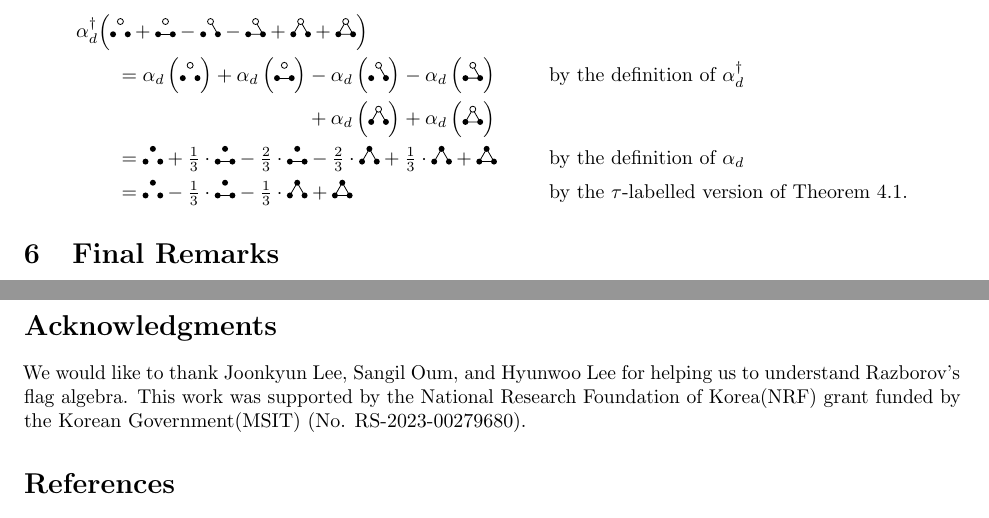
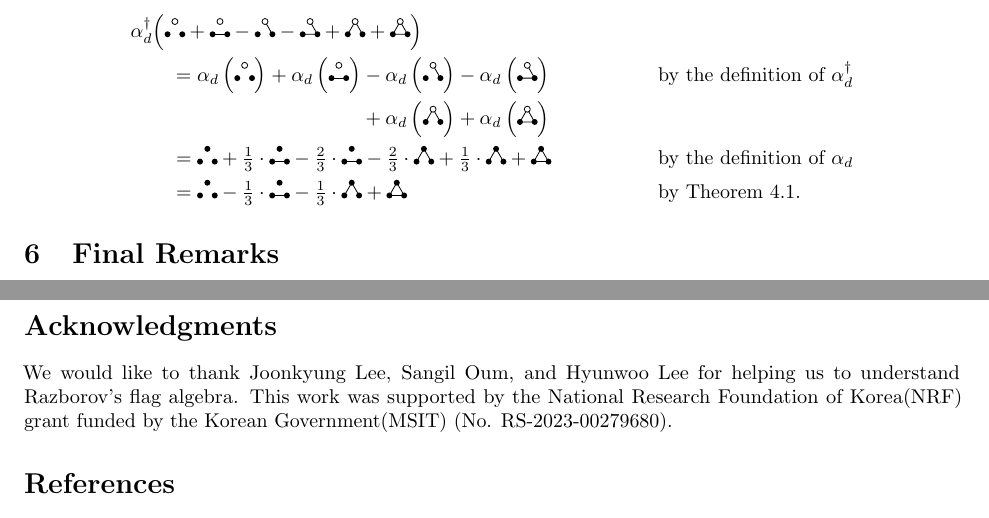
Before and after one commit to taeyool/lean-flag-algebras, a LaTeX paper (papers/BEATCS_Collumn26/paper.tex): two parts of pages 15 and 16 of 17, joined at a grey line, cut so that both start at the same text. Compiled offline with pdfLaTeX.

Commit message:
minor typo correction

```diff
--- a/papers/BEATCS_Collumn26/paper.tex
+++ b/papers/BEATCS_Collumn26/paper.tex
@@ -1125,7 +1125,7 @@ in the original flag algebra. This inequality implies the one in  \Cref{eqn:mant
   && \text{by the definition of } \alpha_d
   \\
   & \qquad {} = \Ithree - \tfrac{1}{3} \cdot \Ethree - \tfrac{1}{3} \cdot \Pthree + \Kthree
-  && \text{by the $\tau$-labelled version of \Cref{lemma:basic-algebra}}.
+  && \text{by \Cref{lemma:basic-algebra}}.
 \end{align*}
 
 \section{Final Remarks}
@@ -1138,7 +1138,7 @@ This perspective suggests several research directions for logic and formal-metho
 Second, it would be interesting to develop more effective automation and software tools for constructing proofs in flag algebra and for solving the resulting optimisation problems. As noted in the introduction, {\sc Flagmatic} has been highly successful for many extremal problems, but it largely relies on the downward-operator approach with sum-of-squares starting inequalities, and it does not scale well to medium-sized pattern graphs. Developing scalable automation that goes beyond the downward-operator/sum-of-squares paradigm is therefore an important challenge.
 
 \section*{Acknowledgments}
-We would like to thank Joonkyun Lee, Sangil Oum, and Hyunwoo Lee for helping us to understand Razborov's flag algebra. This work was supported by the National Research Foundation of Korea(NRF) grant funded by the Korean Government(MSIT) (No. RS-2023-00279680).
+We would like to thank Joonkyung Lee, Sangil Oum, and Hyunwoo Lee for helping us to understand Razborov's flag algebra. This work was supported by the National Research Foundation of Korea(NRF) grant funded by the Korean Government(MSIT) (No. RS-2023-00279680).
 
 
 \bibliographystyle{plain} % Styles: plain, abbrv, alpha, unsrt
```
Also changed, not shown: papers/BEATCS_Collumn26/paper.tex (2 more changed lines).
